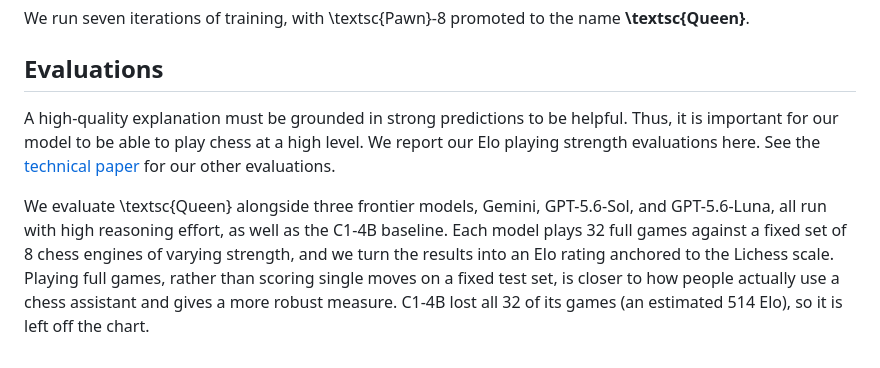
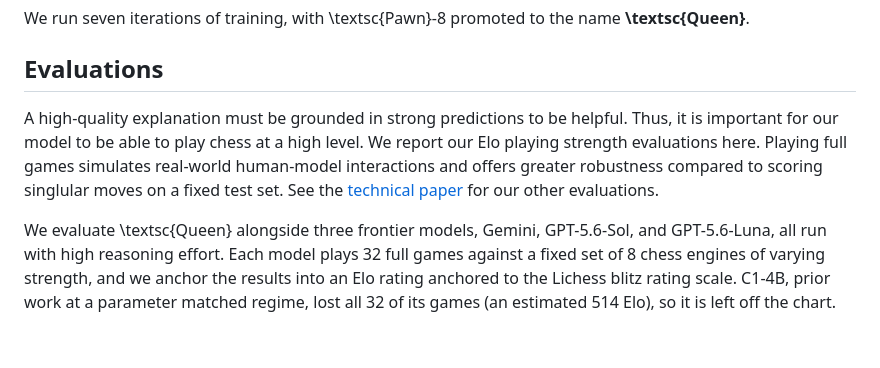
Before and after one commit to queen-project/queen-project.github.io, a Markdown page: content.md, the part around the change. Rendered like a GitHub page.

Commit message:
Evaluation updates

```diff
--- a/content.md
+++ b/content.md
@@ -175,8 +175,8 @@ We run seven iterations of training, with \textsc{Pawn}-8 promoted to the name *
 
 ## Evaluations
 
- A high-quality explanation must be grounded in strong predictions to be helpful. Thus, it is important for our model to be able to play chess at a high level. We report our Elo playing strength evaluations here. See the [technical paper](#) for our other evaluations.
+ A high-quality explanation must be grounded in strong predictions to be helpful. Thus, it is important for our model to be able to play chess at a high level. We report our Elo playing strength evaluations here. Playing full games simulates real-world human-model interactions and offers greater robustness compared to scoring singlular moves on a fixed test set.  See the [technical paper](#) for our other evaluations.
 
 <figure class="elo-chart" id="fig-elo"></figure>
 
-We evaluate \textsc{Queen} alongside three frontier models, Gemini, GPT-5.6-Sol, and GPT-5.6-Luna, all run with high reasoning effort, as well as the C1-4B baseline. Each model plays 32 full games against a fixed set of 8 chess engines of varying strength, and we turn the results into an Elo rating anchored to the Lichess scale. Playing full games, rather than scoring single moves on a fixed test set, is closer to how people actually use a chess assistant and gives a more robust measure. C1-4B lost all 32 of its games (an estimated 514 Elo), so it is left off the chart.
+We evaluate \textsc{Queen} alongside three frontier models, Gemini, GPT-5.6-Sol, and GPT-5.6-Luna, all run with high reasoning effort. Each model plays 32 full games against a fixed set of 8 chess engines of varying strength, and we anchor the results into an Elo rating anchored to the Lichess blitz rating scale. C1-4B, prior work at a parameter matched regime, lost all 32 of its games (an estimated 514 Elo), so it is left off the chart.
```
